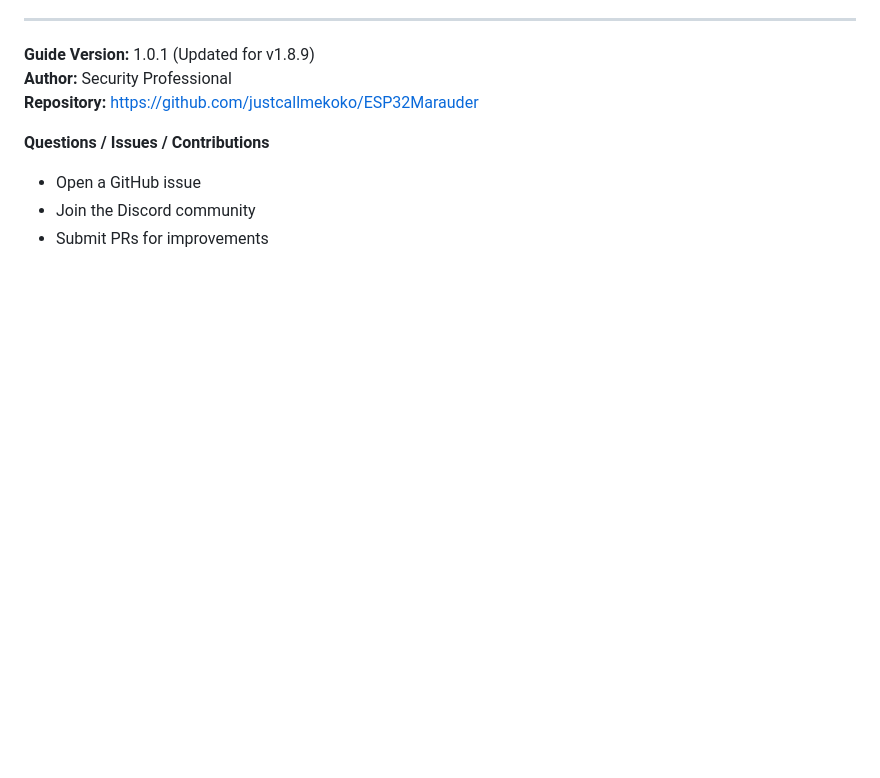
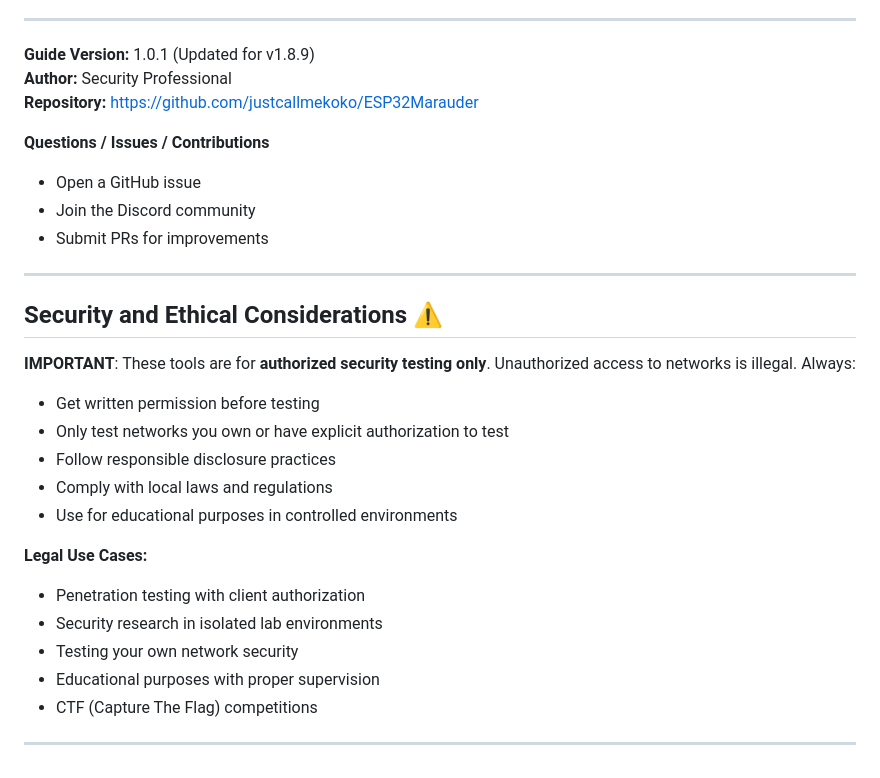
Before and after one commit to Pnwcomputers/ULTIMATE-CYBERSECURITY-MASTER-GUIDE, a Markdown page: Documentation/WiFiMarauderGuide.md, the part around the change. Drawn GitHub-style; blank space fills up the shorter version.

```diff
--- a/Documentation/WiFiMarauderGuide.md
+++ b/Documentation/WiFiMarauderGuide.md
@@ -332,3 +332,23 @@ The **ESP32 Marauder** is an advanced wireless security testing platform built o
 - Open a GitHub issue
 - Join the Discord community
 - Submit PRs for improvements
+
+*****
+
+## Security and Ethical Considerations ⚠️
+
+**IMPORTANT**: These tools are for **authorized security testing only**. Unauthorized access to networks is illegal. Always:
+- Get written permission before testing
+- Only test networks you own or have explicit authorization to test
+- Follow responsible disclosure practices
+- Comply with local laws and regulations
+- Use for educational purposes in controlled environments
+
+**Legal Use Cases:**
+- Penetration testing with client authorization
+- Security research in isolated lab environments
+- Testing your own network security
+- Educational purposes with proper supervision
+- CTF (Capture The Flag) competitions
+
+---
```
